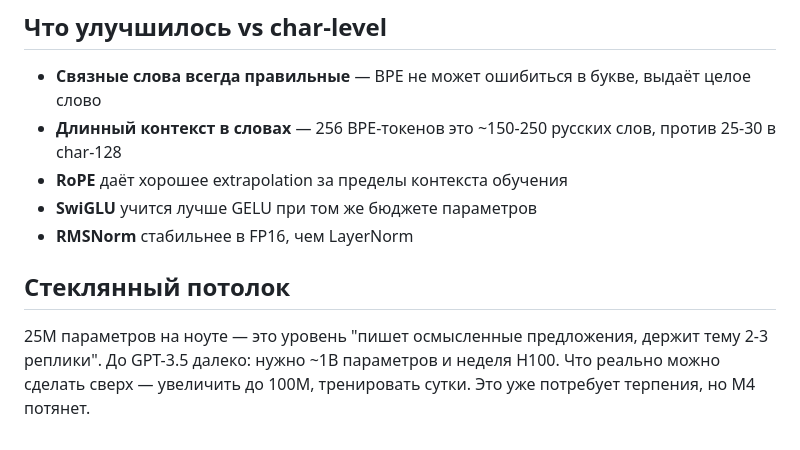
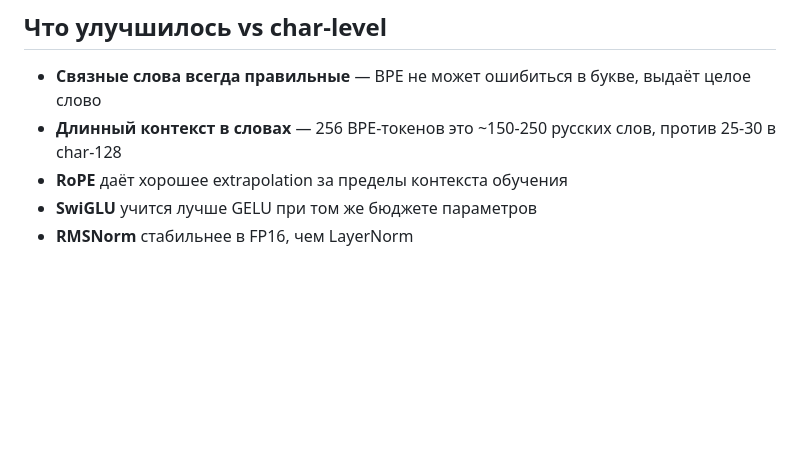
Before and after one commit to AaronDeluna/Tasochka-AI, a Markdown page: README.md, the part around the change. Rendered like a GitHub page; blank space fills up the shorter version.

Commit message:
Update README.md by removing section on стеклянный потолок
Removed section on 'Стеклянный потолок' and retained RMSNorm note.

```diff
--- a/README.md
+++ b/README.md
@@ -125,7 +125,3 @@ Char-level загнивал на val ~1.4 — это не сравнимо: ра
 - **RoPE** даёт хорошее extrapolation за пределы контекста обучения
 - **SwiGLU** учится лучше GELU при том же бюджете параметров
 - **RMSNorm** стабильнее в FP16, чем LayerNorm
-
-## Стеклянный потолок
-
-25M параметров на ноуте — это уровень "пишет осмысленные предложения, держит тему 2-3 реплики". До GPT-3.5 далеко: нужно ~1B параметров и неделя H100. Что реально можно сделать сверх — увеличить до 100M, тренировать сутки. Это уже потребует терпения, но М4 потянет.
```
